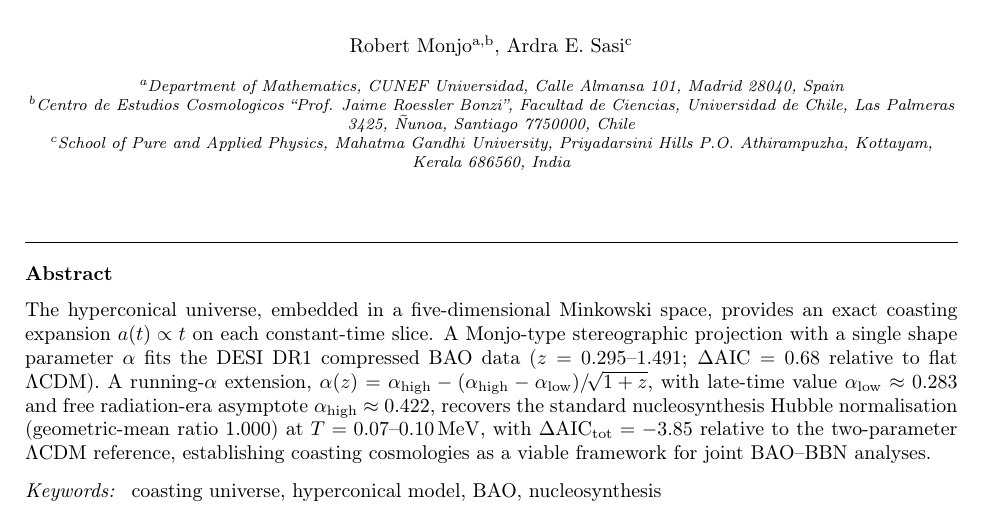
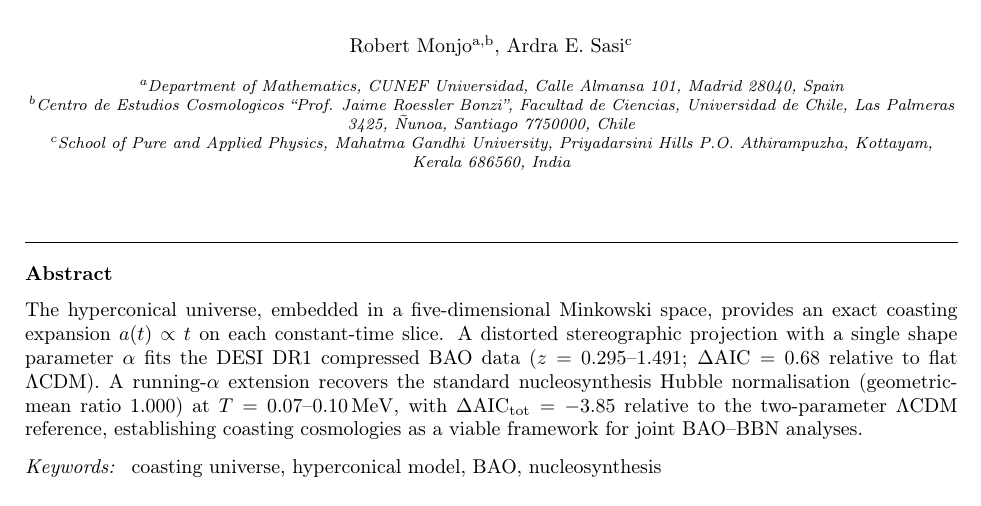
Before and after one commit to robertmonjo/bao_sn_bbn, a LaTeX paper (main.tex): part of page 1 of 6, cut so that both start at the same text. Compiled offline with pdfLaTeX.

Commit message:
Update on Overleaf.

```diff
--- a/main.tex
+++ b/main.tex
@@ -29,7 +29,7 @@
 %\address[barcelona]{Area of Chemistry, University of Barcelona, Campus Diagonal: Av. Joan XXIII, 27-31, 08028 Barcelona, Spain} %\author[barcelona]{Manel Romero}
 
 \begin{abstract}
-The hyperconical universe, embedded in a five-dimensional Minkowski space, provides an exact coasting expansion $a(t)\propto t$ on each constant-time slice. A Monjo-type stereographic projection with a single shape parameter $\alpha$ fits the DESI DR1 compressed BAO data ($z=0.295$--$1.491$; $\Delta\mathrm{AIC}=0.68$ relative to flat $\Lambda$CDM). A running-$\alpha$ extension, $\alpha(z)=\alpha_{\rm high}-(\alpha_{\rm high}-\alpha_{\rm low})/\!\sqrt{1+z}$, with late-time value $\alpha_{\rm low}\approx0.283$ and free radiation-era asymptote $\alpha_{\rm high}\approx0.422$, recovers the standard nucleosynthesis Hubble normalisation (geometric-mean ratio 1.000) at $T=0.07$--$0.10\,\mathrm{MeV}$, with $\Delta\mathrm{AIC}_{\rm tot}=-3.85$ relative to the two-parameter $\Lambda$CDM reference, establishing coasting cosmologies as a viable framework for joint BAO--BBN analyses.
+The hyperconical universe, embedded in a five-dimensional Minkowski space, provides an exact coasting expansion $a(t)\propto t$ on each constant-time slice. A distorted stereographic projection with a single shape parameter $\alpha$ fits the DESI DR1 compressed BAO data ($z=0.295$--$1.491$; $\Delta\mathrm{AIC}=0.68$ relative to flat $\Lambda$CDM). A running-$\alpha$ extension recovers the standard nucleosynthesis Hubble normalisation (geometric-mean ratio 1.000) at $T=0.07$--$0.10\,\mathrm{MeV}$, with $\Delta\mathrm{AIC}_{\rm tot}=-3.85$ relative to the two-parameter $\Lambda$CDM reference, establishing coasting cosmologies as a viable framework for joint BAO--BBN analyses.
 \end{abstract}
 
 \begin{keyword}
```
